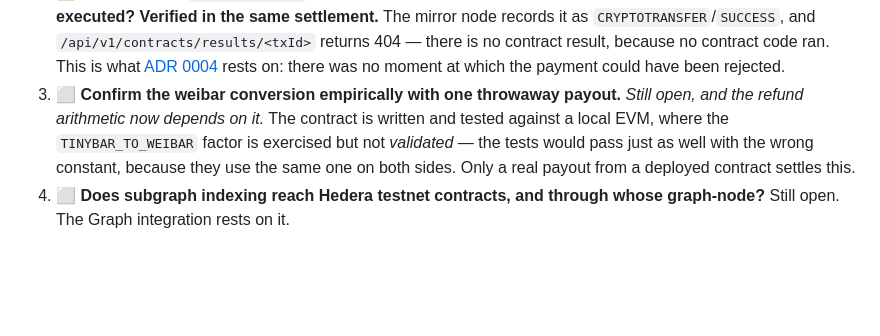
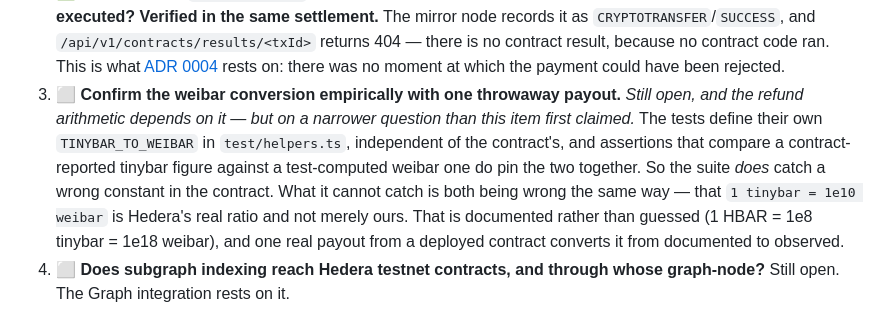
Before and after one commit to lxfoundry/quorum402, a Markdown page: specs/pool-contract.md, the part around the change. GitHub-like rendering; blank space fills up the shorter version.

```diff
--- a/specs/pool-contract.md
+++ b/specs/pool-contract.md
@@ -361,9 +361,13 @@ Minutes each, and the first one can invalidate the design.
    [ADR 0004](adr/0004-deposits-that-cannot-be-refused.md) rests on: there was no moment at
    which the payment could have been rejected.
 3. ⬜ **Confirm the weibar conversion empirically with one throwaway payout.** *Still open, and
-   the refund arithmetic now depends on it.* The contract is written and tested against a local
-   EVM, where the `TINYBAR_TO_WEIBAR` factor is exercised but not *validated* — the tests would
-   pass just as well with the wrong constant, because they use the same one on both sides.
-   Only a real payout from a deployed contract settles this.
+   the refund arithmetic depends on it — but on a narrower question than this item first
+   claimed.* The tests define their own `TINYBAR_TO_WEIBAR` in `test/helpers.ts`, independent of
+   the contract's, and assertions that compare a contract-reported tinybar figure against a
+   test-computed weibar one do pin the two together. So the suite *does* catch a wrong constant
+   in the contract. What it cannot catch is both being wrong the same way — that `1 tinybar =
+   1e10 weibar` is Hedera's real ratio and not merely ours. That is documented rather than
+   guessed (1 HBAR = 1e8 tinybar = 1e18 weibar), and one real payout from a deployed contract
+   converts it from documented to observed.
 4. ⬜ **Does subgraph indexing reach Hedera testnet contracts, and through whose graph-node?**
    Still open. The Graph integration rests on it.
```
Also changed, not shown: AI-USAGE.md (+38 -0 lines).
